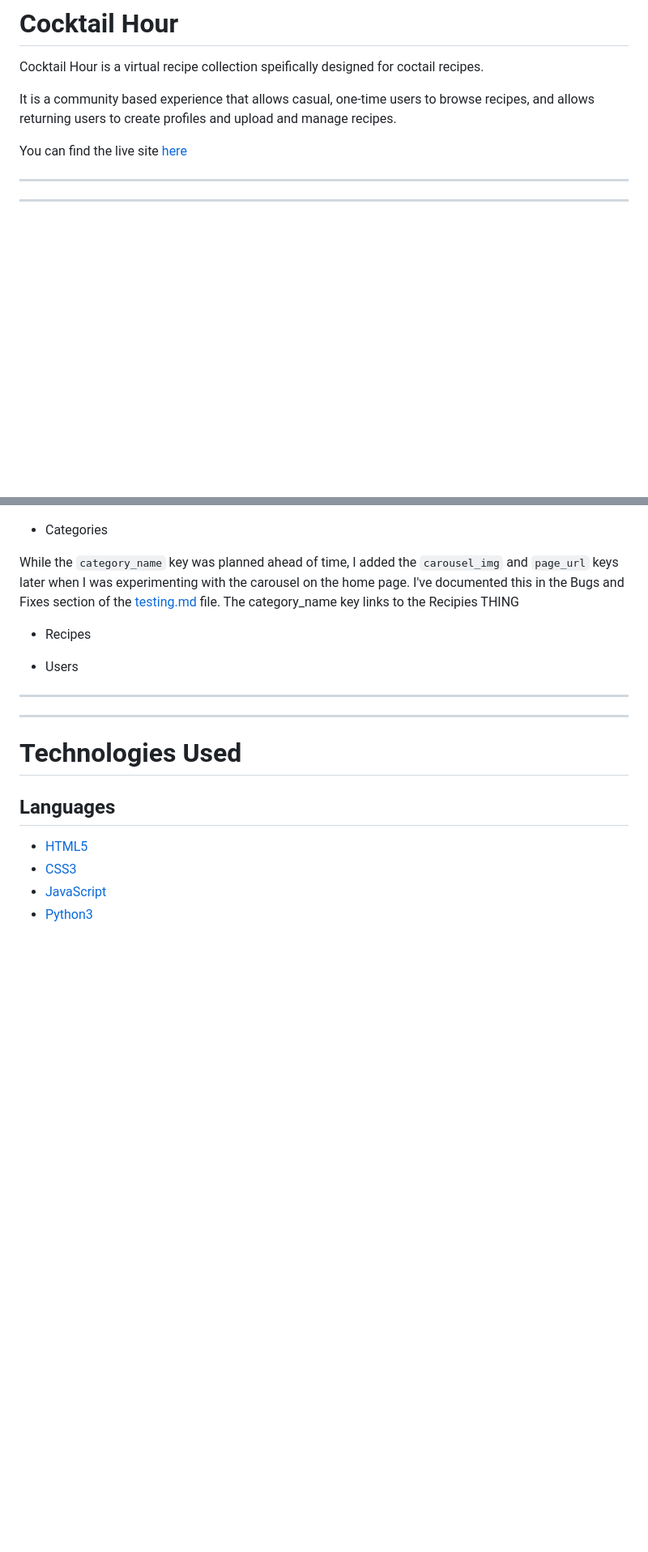
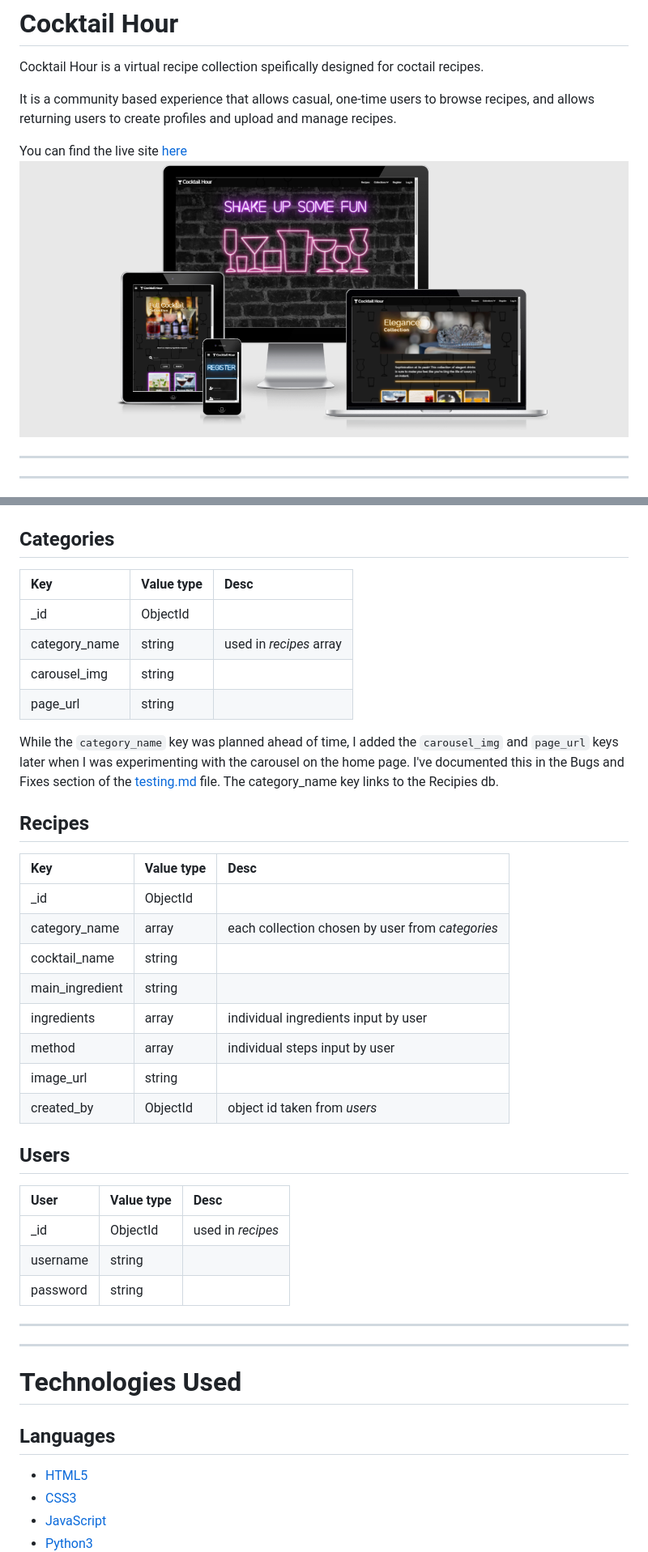
Before and after one commit to AmyOShea/MS3-Cocktail-Hour, a Markdown page: README.md, 2 parts joined by grey strips. Shown: that part at 81% size. Drawn GitHub-style; pictures changed too: static/images/README/readme-main-img.png (added); blank space fills up the shorter version.

````diff
--- a/README.md
+++ b/README.md
@@ -4,6 +4,7 @@ Cocktail Hour is a virtual recipe collection speifically designed for coctail re
 It is a community based experience that allows casual, one-time users to browse recipes, and allows returning users to create profiles and upload and manage recipes.
 
 You can find the live site [here](https://cocktail-hour-ms3.herokuapp.com/)
+![Main site image](static/images/README/readme-main-img.png)
 
 ---
 ---
@@ -111,16 +112,41 @@ All Wireframes were designed for laptop/computer, iPad/tablet and phone display.
 # Database
 Below is the schema for my database:
 ![database schema](static/images/README/db-schema.PNG)
-+ Categories
+
+## Categories
+
+| Key                   |Value type     |Desc           |
+|:-------------         |:------------- |:------------- |
+|_id                    |ObjectId       |
+|category_name          |string         |used in *recipes* array
+|carousel_img           |string         |
+|page_url               |string         |
+
 
 While the ```category_name``` key was planned ahead of time, I added the ```carousel_img``` and ```page_url``` keys later when I was experimenting with the carousel on the home page. I've documented this in the Bugs and Fixes section of the [testing.md](https://github.com/AmyOShea/MS3-Cocktail-Hour/blob/master/TESTING.md) file.
-The category_name key links to the Recipies THING
+The category_name key links to the Recipies db.
 
-+ Recipes
+## Recipes
+
+| Key                   |Value type     |Desc           |
+|:-------------         |:------------- |:------------- |
+|_id                    |ObjectId       |
+|category_name          |array          |each collection chosen by user from *categories*
+|cocktail_name          |string         |
+|main_ingredient        |string         |
+|ingredients            |array          |individual ingredients input by user
+|method                 |array          |individual steps input by user
+|image_url              |string         |
+|created_by             |ObjectId       |object id taken from *users*
 
 
-+ Users
+## Users
 
+| User                  |Value type     |Desc           |
+|:-------------         |:------------- |:------------- |
+|_id                    |ObjectId       |used in *recipes*
+|username               |string         |
+|password               |string         |
 
 
 ---
````
Also changed, not shown: other parts of README.md (+1 -0 lines), TESTING.md (+22 -0 lines).
